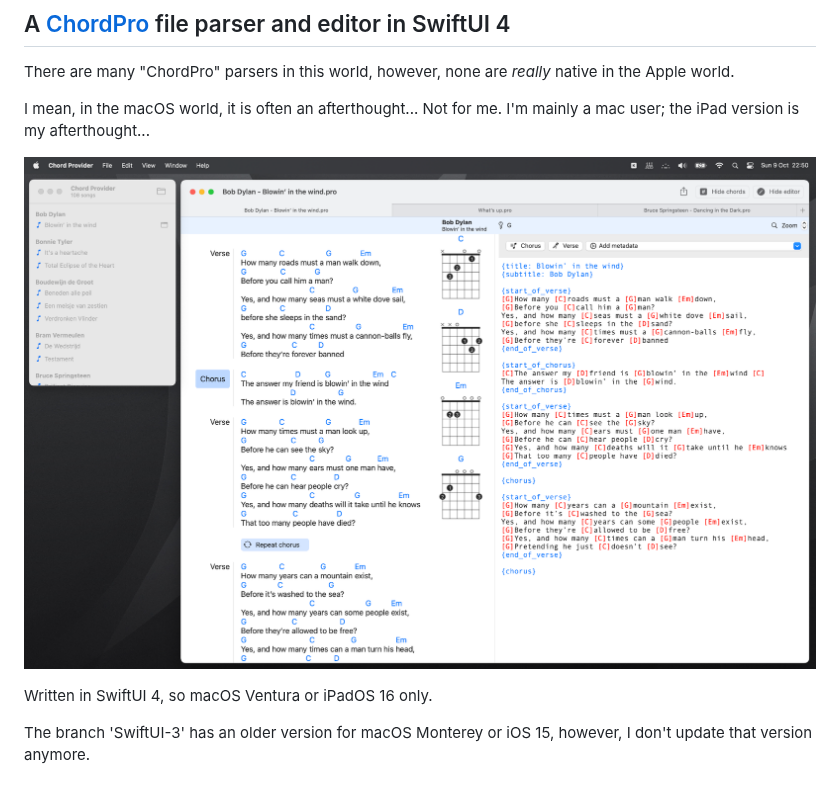
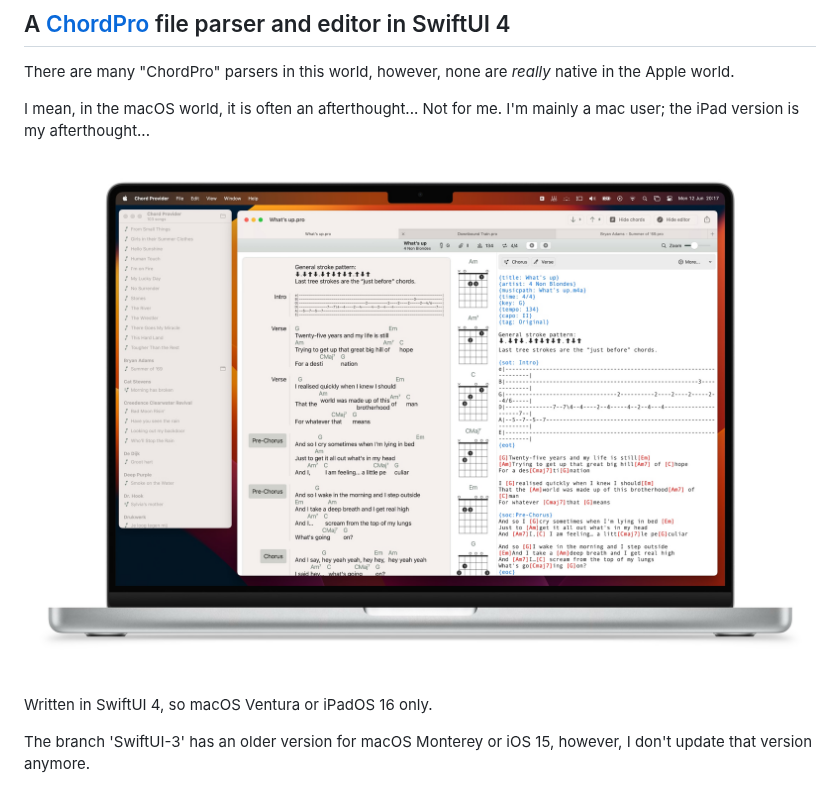
Before and after one commit to Desbeers/Chord-Provider, a Markdown page: README.md, the part around the change. GitHub-like rendering; pictures changed too: screenshot.jpg (added), screenshot.png (deleted).

Commit message:
New screenshot

```diff
--- a/README.md
+++ b/README.md
@@ -6,7 +6,7 @@ There are many "ChordPro" parsers in this world, however, none are *really* nati
 
 I mean, in the macOS world, it is often an afterthought... Not for me. I'm mainly a mac user; the iPad version is my afterthought...
 
-![Chord Provider](https://github.com/Desbeers/Chord-Provider/raw/main/screenshot.png)
+![Chord Provider](https://github.com/Desbeers/Chord-Provider/raw/main/screenshot.jpg)
 
 Written in SwiftUI 4, so macOS Ventura or iPadOS 16 only.
 
```
